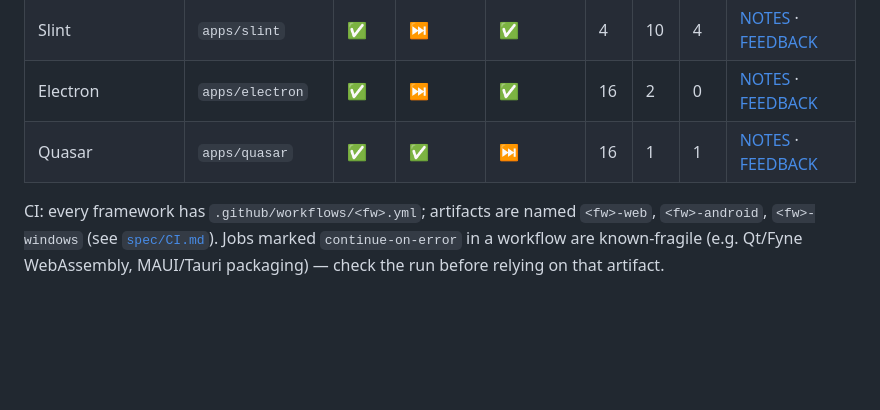
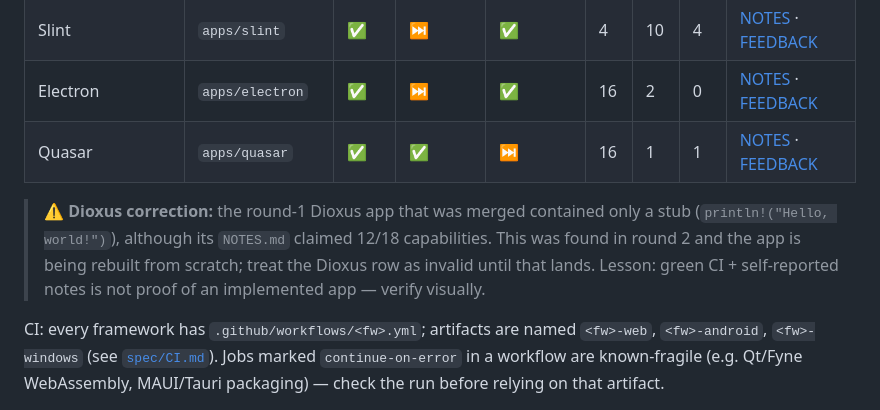
Before and after one commit to shubham-sharma-1994/ultimate-ui-framework-benchmark, a Markdown page: README.md, the part around the change. Drawn GitHub-style; blank space fills up the shorter version.

Commit message:
README: flag Dioxus round-1 stub; rebuild in round 2
Co-Authored-By: Claude Sonnet 5.5 <noreply@anthropic.com>
Claude-Session: https://claude.ai/code/session_01RLMjX7dyLUzHD9bfUS1Ys9

```diff
--- a/README.md
+++ b/README.md
@@ -38,6 +38,8 @@ Targets: ✅ built · ⚠️ partial / experimental (CI job marked non-blocking)
 | Electron | `apps/electron` | ✅ | ⏭️ | ✅ | 16 | 2 | 0 | [NOTES](apps/electron/NOTES.md) · [FEEDBACK](apps/electron/FEEDBACK.md) |
 | Quasar | `apps/quasar` | ✅ | ✅ | ⏭️ | 16 | 1 | 1 | [NOTES](apps/quasar/NOTES.md) · [FEEDBACK](apps/quasar/FEEDBACK.md) |
 
+> ⚠️ **Dioxus correction:** the round-1 Dioxus app that was merged contained only a stub (`println!("Hello, world!")`), although its `NOTES.md` claimed 12/18 capabilities. This was found in round 2 and the app is being rebuilt from scratch; treat the Dioxus row as invalid until that lands. Lesson: green CI + self-reported notes is not proof of an implemented app — verify visually.
+
 CI: every framework has `.github/workflows/<fw>.yml`; artifacts are named `<fw>-web`, `<fw>-android`, `<fw>-windows` (see [`spec/CI.md`](spec/CI.md)). Jobs marked `continue-on-error` in a workflow are known-fragile (e.g. Qt/Fyne WebAssembly, MAUI/Tauri packaging) — check the run before relying on that artifact.
 
 ## Artifacts
```
